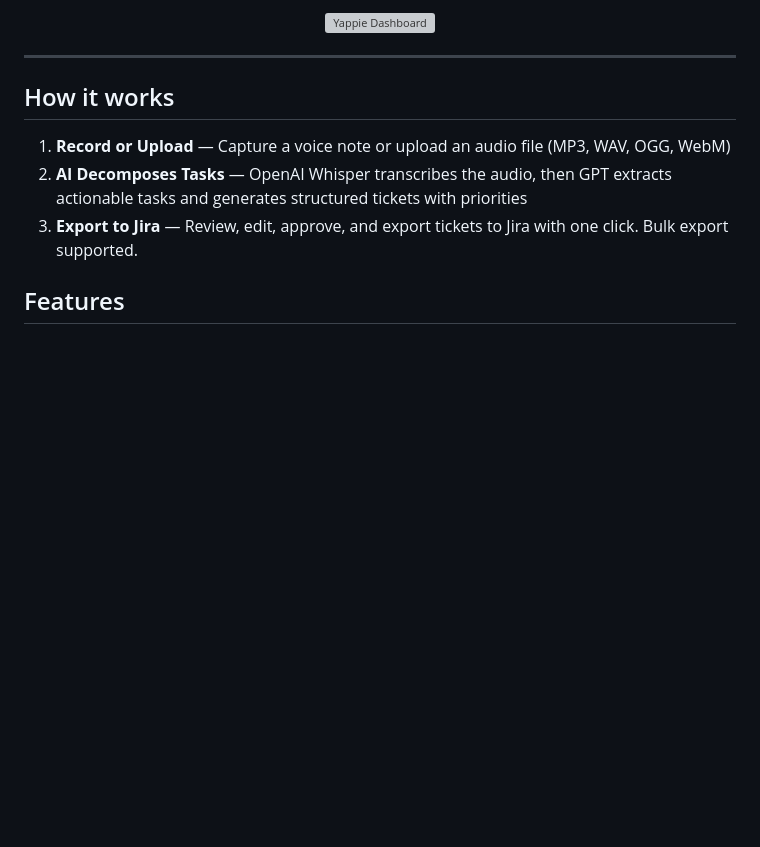
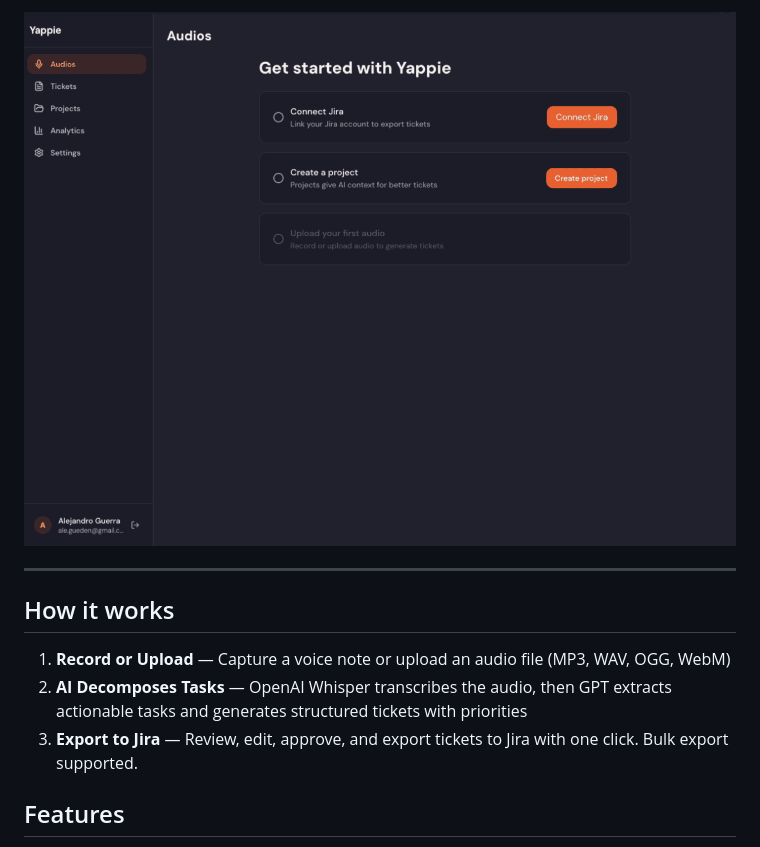
Before and after one commit to alegd/yappie, a Markdown page: README.md, the part around the change printed below. Drawn GitHub-style; pictures changed too: docs/images/dashboard-onboarding.png (added); blank space fills up the shorter version; grey boxes are pictures that could not be loaded.

Commit message:
docs: add landing and onboarding screenshots to README
Replace placeholder with actual images: landing page and
dashboard onboarding checklist. Add presentation data doc.

```diff
--- a/README.md
+++ b/README.md
@@ -15,5 +15,5 @@ Record your thoughts after a meeting, standup, or brainstorm. Yappie uses AI to
 
-![Yappie Dashboard](docs/images/dashboard.png)
+![Yappie Onboarding](docs/images/dashboard-onboarding.png)
 
 </div>
 
```
Also changed, not shown: other parts of README.md (+1 -1 lines), docs/presentation-data.md (added, +107 -0 lines), docs/images/landing.png (added).
